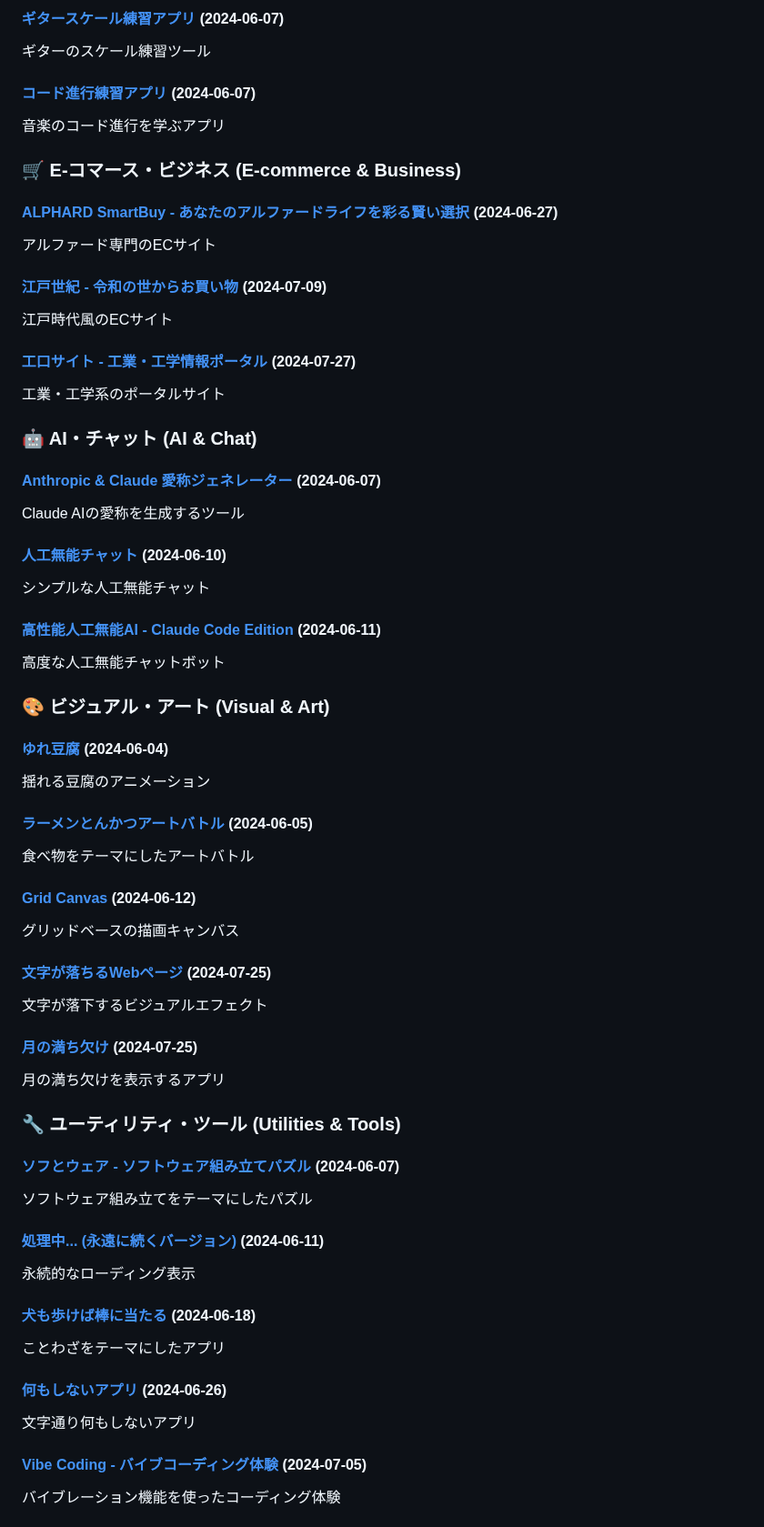
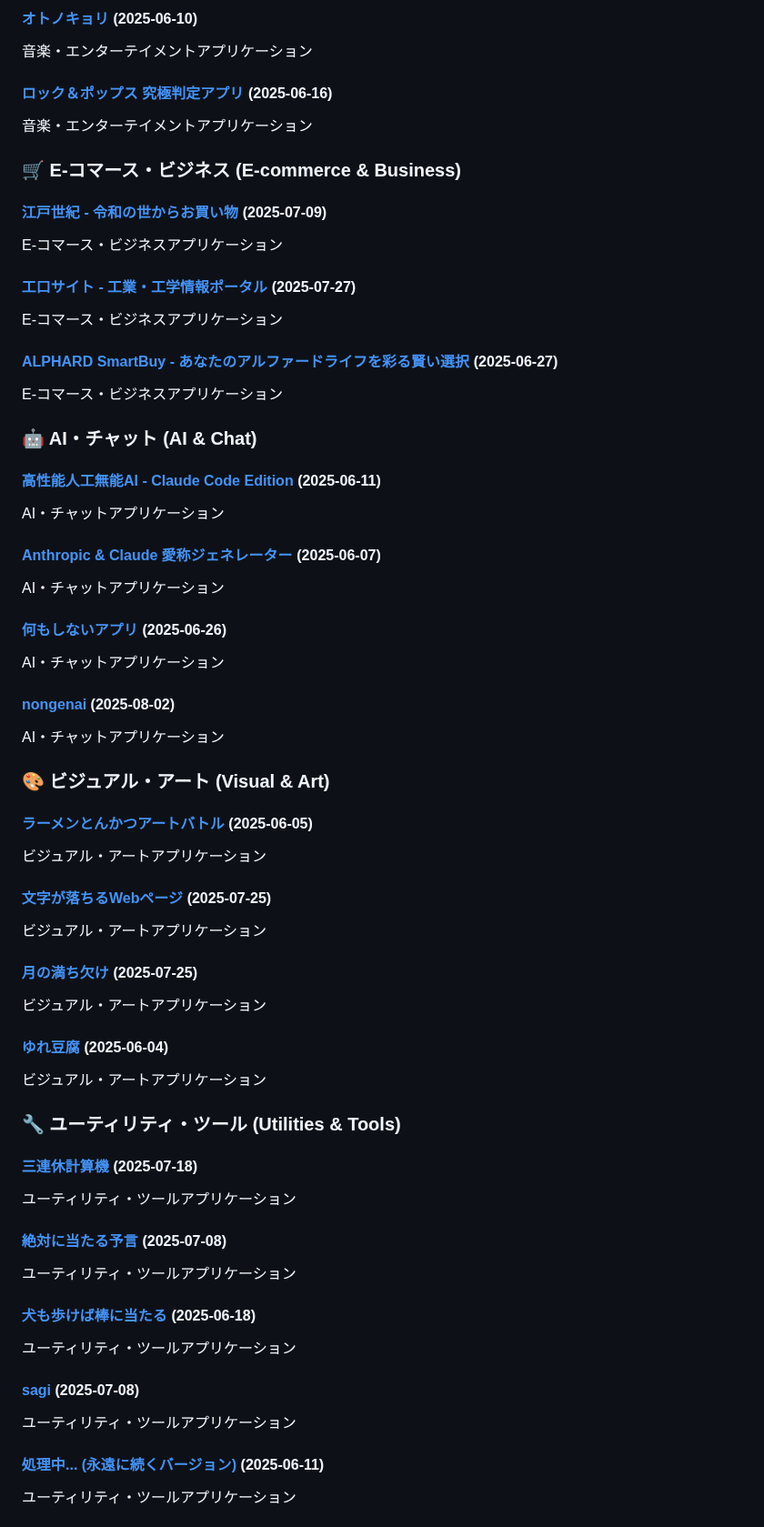
Before and after one commit to ogawahideto/genai, a Markdown page: README.md, the part around one of its changes. Shown at 91% size. Rendered like a GitHub page.

```diff
--- a/README.md
+++ b/README.md
@@ -72,63 +75,63 @@ UNOライクなカードゲーム
 
-#### [ギタースケール練習アプリ](guitar_scale/) (2024-06-07)
-ギターのスケール練習ツール
+#### [オトノキョリ](otono-kyori/) (2025-06-10)
+音楽・エンターテイメントアプリケーション
 
-#### [コード進行練習アプリ](chord_practice_app/) (2024-06-07)
-音楽のコード進行を学ぶアプリ
+#### [ロック＆ポップス 究極判定アプリ](rockorpops/) (2025-06-16)
+音楽・エンターテイメントアプリケーション
 
 ### 🛒 E-コマース・ビジネス (E-commerce & Business)
 
-#### [ALPHARD SmartBuy - あなたのアルファードライフを彩る賢い選択](zancre/) (2024-06-27)
-アルファード専門のECサイト
+#### [江戸世紀 - 令和の世からお買い物](ecsite/) (2025-07-09)
+E-コマース・ビジネスアプリケーション
 
-#### [江戸世紀 - 令和の世からお買い物](ecsite/) (2024-07-09)
-江戸時代風のECサイト
+#### [工口サイト - 工業・工学情報ポータル](koukuchi-site/) (2025-07-27)
+E-コマース・ビジネスアプリケーション
 
-#### [工口サイト - 工業・工学情報ポータル](koukuchi-site/) (2024-07-27)
-工業・工学系のポータルサイト
+#### [ALPHARD SmartBuy - あなたのアルファードライフを彩る賢い選択](zancre/) (2025-06-27)
+E-コマース・ビジネスアプリケーション
 
 ### 🤖 AI・チャット (AI & Chat)
 
-#### [Anthropic & Claude 愛称ジェネレーター](claude_nickname/) (2024-06-07)
-Claude AIの愛称を生成するツール
+#### [高性能人工無能AI - Claude Code Edition](advanced_ai/) (2025-06-11)
+AI・チャットアプリケーション
 
-#### [人工無能チャット](jinkou_munou/) (2024-06-10)
-シンプルな人工無能チャット
+#### [Anthropic & Claude 愛称ジェネレーター](claude_nickname/) (2025-06-07)
+AI・チャットアプリケーション
 
-#### [高性能人工無能AI - Claude Code Edition](advanced_ai/) (2024-06-11)
-高度な人工無能チャットボット
+#### [何もしないアプリ](nani_mo_shinai/) (2025-06-26)
+AI・チャットアプリケーション
+
+#### [nongenai](nongenai/) (2025-08-02)
+AI・チャットアプリケーション
 
 ### 🎨 ビジュアル・アート (Visual & Art)
 
-#### [ゆれ豆腐](yuretofu/) (2024-06-04)
-揺れる豆腐のアニメーション
+#### [ラーメンとんかつアートバトル](art_food_battle/) (2025-06-05)
+ビジュアル・アートアプリケーション
 
-#### [ラーメンとんかつアートバトル](art_food_battle/) (2024-06-05)
-食べ物をテーマにしたアートバトル
+#### [文字が落ちるWebページ](fallingtext/) (2025-07-25)
+ビジュアル・アートアプリケーション
 
-#### [Grid Canvas](hougan/) (2024-06-12)
-グリッドベースの描画キャンバス
+#### [月の満ち欠け](moon-phase/) (2025-07-25)
+ビジュアル・アートアプリケーション
 
-#### [文字が落ちるWebページ](fallingtext/) (2024-07-25)
-文字が落下するビジュアルエフェクト
-
-#### [月の満ち欠け](moon-phase/) (2024-07-25)
-月の満ち欠けを表示するアプリ
+#### [ゆれ豆腐](yuretofu/) (2025-06-04)
+ビジュアル・アートアプリケーション
 
 ### 🔧 ユーティリティ・ツール (Utilities & Tools)
 
-#### [ソフとウェア - ソフトウェア組み立てパズル](sofu_to_ware/) (2024-06-07)
-ソフトウェア組み立てをテーマにしたパズル
+#### [三連休計算機](3daysholiday/) (2025-07-18)
+ユーティリティ・ツールアプリケーション
 
-#### [処理中... (永遠に続くバージョン)](status_bar/) (2024-06-11)
-永続的なローディング表示
+#### [絶対に当たる予言](ataru-yogen/) (2025-07-08)
+ユーティリティ・ツールアプリケーション
 
-#### [犬も歩けば棒に当たる](inumo_arukeba/) (2024-06-18)
-ことわざをテーマにしたアプリ
+#### [犬も歩けば棒に当たる](inumo_arukeba/) (2025-06-18)
+ユーティリティ・ツールアプリケーション
 
-#### [何もしないアプリ](nani_mo_shinai/) (2024-06-26)
-文字通り何もしないアプリ
+#### [sagi](sagi/) (2025-07-08)
+ユーティリティ・ツールアプリケーション
 
-#### [Vibe Coding - バイブコーディング体験](vibe/) (2024-07-05)
-バイブレーション機能を使ったコーディング体験
+#### [処理中... (永遠に続くバージョン)](status_bar/) (2025-06-11)
+ユーティリティ・ツールアプリケーション
 
```
Also changed, not shown: other parts of README.md (+65 -62 lines).
